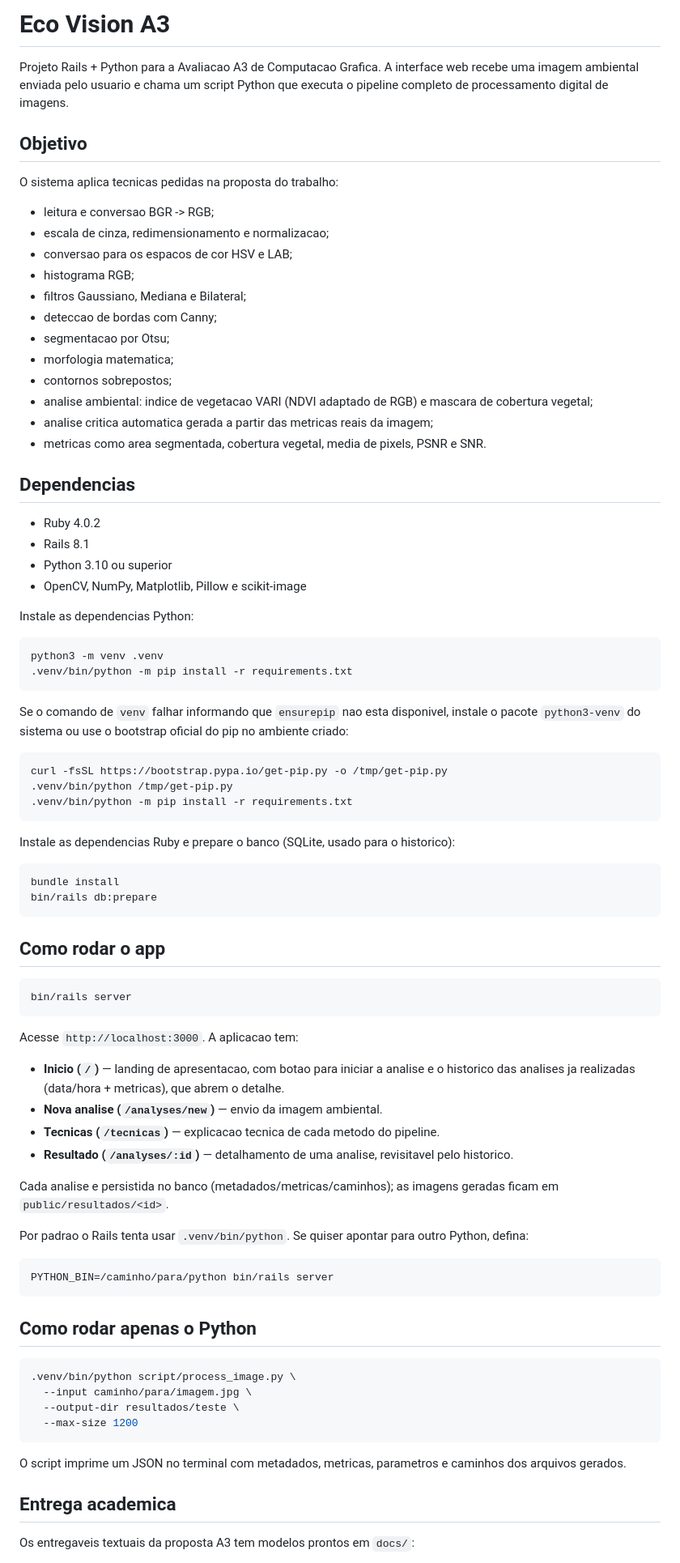
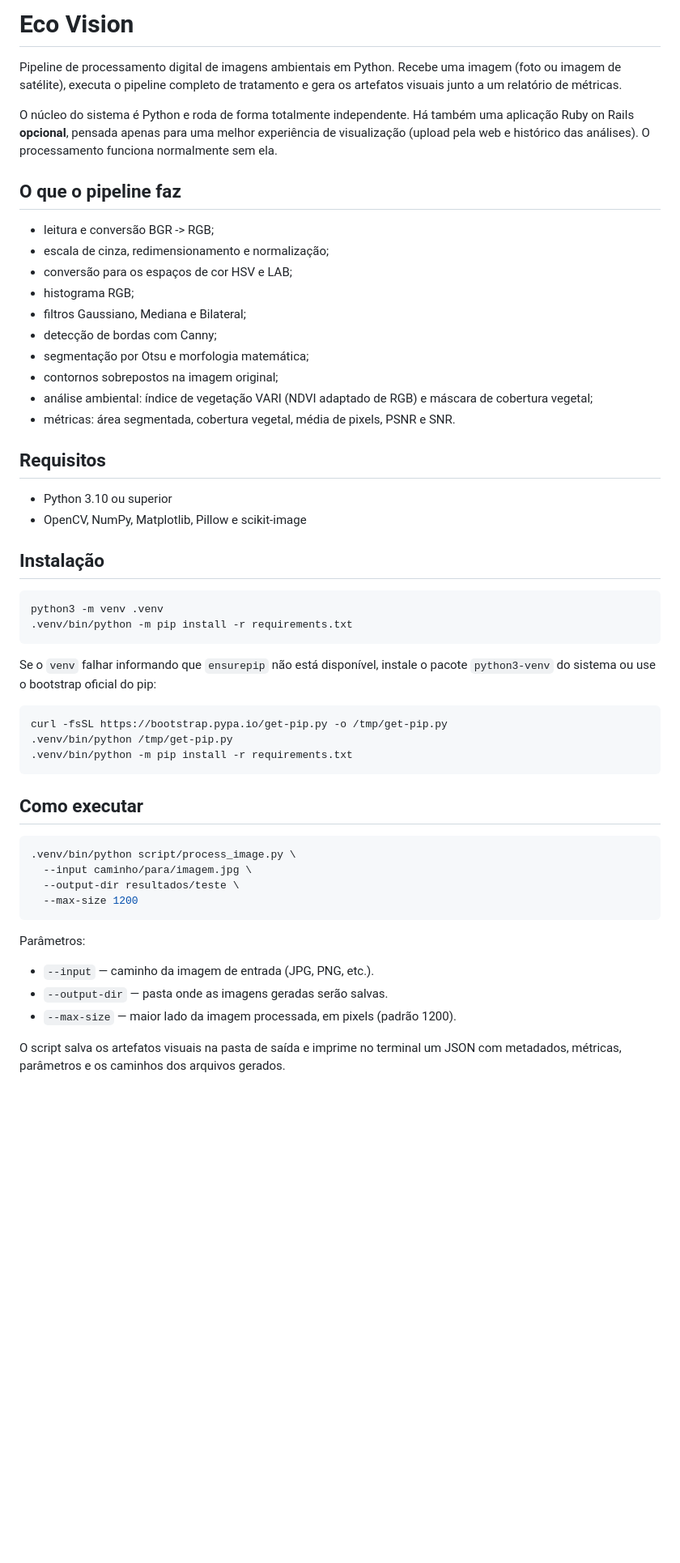
Before and after one commit to JoaoVicttor07/eco_vision_a3, a Markdown page: README.md, the part around one of its changes. Shown at 81% size. GitHub-like rendering; blank space fills up the shorter version.

Commit message:
docs(readme): Atualiza readme com informações mais concisas

````diff
--- a/README.md
+++ b/README.md
@@ -1,44 +1,42 @@
-# Eco Vision A3
+# Eco Vision
 
-Projeto Rails + Python para a Avaliacao A3 de Computacao Grafica. A interface
-web recebe uma imagem ambiental enviada pelo usuario e chama um script Python
-que executa o pipeline completo de processamento digital de imagens.
+Pipeline de processamento digital de imagens ambientais em Python. Recebe uma
+imagem (foto ou imagem de satélite), executa o pipeline completo de tratamento e
+gera os artefatos visuais junto a um relatório de métricas.
 
-## Objetivo
+O núcleo do sistema é Python e roda de forma totalmente independente. Há também
+uma aplicação Ruby on Rails **opcional**, pensada apenas para uma melhor
+experiência de visualização (upload pela web e histórico das análises). O
+processamento funciona normalmente sem ela.
 
-O sistema aplica tecnicas pedidas na proposta do trabalho:
+## O que o pipeline faz
 
-- leitura e conversao BGR -> RGB;
-- escala de cinza, redimensionamento e normalizacao;
-- conversao para os espacos de cor HSV e LAB;
+- leitura e conversão BGR -> RGB;
+- escala de cinza, redimensionamento e normalização;
+- conversão para os espaços de cor HSV e LAB;
 - histograma RGB;
 - filtros Gaussiano, Mediana e Bilateral;
-- deteccao de bordas com Canny;
-- segmentacao por Otsu;
-- morfologia matematica;
-- contornos sobrepostos;
-- analise ambiental: indice de vegetacao VARI (NDVI adaptado de RGB) e mascara de
+- detecção de bordas com Canny;
+- segmentação por Otsu e morfologia matemática;
+- contornos sobrepostos na imagem original;
+- análise ambiental: índice de vegetação VARI (NDVI adaptado de RGB) e máscara de
   cobertura vegetal;
-- analise critica automatica gerada a partir das metricas reais da imagem;
-- metricas como area segmentada, cobertura vegetal, media de pixels, PSNR e SNR.
+- métricas: área segmentada, cobertura vegetal, média de pixels, PSNR e SNR.
 
-## Dependencias
+## Requisitos
 
-- Ruby 4.0.2
-- Rails 8.1
 - Python 3.10 ou superior
 - OpenCV, NumPy, Matplotlib, Pillow e scikit-image
 
-Instale as dependencias Python:
+## Instalação
 
 ```bash
 python3 -m venv .venv
 .venv/bin/python -m pip install -r requirements.txt
 ```
 
-Se o comando de `venv` falhar informando que `ensurepip` nao esta disponivel,
-instale o pacote `python3-venv` do sistema ou use o bootstrap oficial do pip no
-ambiente criado:
+Se o `venv` falhar informando que `ensurepip` não está disponível, instale o
+pacote `python3-venv` do sistema ou use o bootstrap oficial do pip:
 
 ```bash
 curl -fsSL https://bootstrap.pypa.io/get-pip.py -o /tmp/get-pip.py
@@ -46,38 +44,7 @@ curl -fsSL https://bootstrap.pypa.io/get-pip.py -o /tmp/get-pip.py
 .venv/bin/python -m pip install -r requirements.txt
 ```
 
-Instale as dependencias Ruby e prepare o banco (SQLite, usado para o historico):
-
-```bash
-bundle install
-bin/rails db:prepare
-```
-
-## Como rodar o app
-
-```bash
-bin/rails server
-```
-
-Acesse `http://localhost:3000`. A aplicacao tem:
-
-- **Inicio (`/`)** — landing de apresentacao, com botao para iniciar a analise e o
-  historico das analises ja realizadas (data/hora + metricas), que abrem o detalhe.
-- **Nova analise (`/analyses/new`)** — envio da imagem ambiental.
-- **Tecnicas (`/tecnicas`)** — explicacao tecnica de cada metodo do pipeline.
-- **Resultado (`/analyses/:id`)** — detalhamento de uma analise, revisitavel pelo historico.
-
-Cada analise e persistida no banco (metadados/metricas/caminhos); as imagens geradas
-ficam em `public/resultados/<id>`.
-
-Por padrao o Rails tenta usar `.venv/bin/python`. Se quiser apontar para outro
-Python, defina:
-
-```bash
-PYTHON_BIN=/caminho/para/python bin/rails server
-```
-
-## Como rodar apenas o Python
+## Como executar
 
 ```bash
 .venv/bin/python script/process_image.py \
@@ -86,10 +53,12 @@ PYTHON_BIN=/caminho/para/python bin/rails server
   --max-size 1200
 ```
 
-O script imprime um JSON no terminal com metadados, metricas, parametros e
-caminhos dos arquivos gerados.
+Parâmetros:
 
-## Entrega academica
+- `--input` — caminho da imagem de entrada (JPG, PNG, etc.).
+- `--output-dir` — pasta onde as imagens geradas serão salvas.
+- `--max-size` — maior lado da imagem processada, em pixels (padrão 1200).
 
-Os entregaveis textuais da proposta A3 tem modelos prontos em `docs/`:
+O script salva os artefatos visuais na pasta de saída e imprime no terminal um
+JSON com metadados, métricas, parâmetros e os caminhos dos arquivos gerados.
 
````
Also changed, not shown: other parts of README.md (+28 -14 lines).
